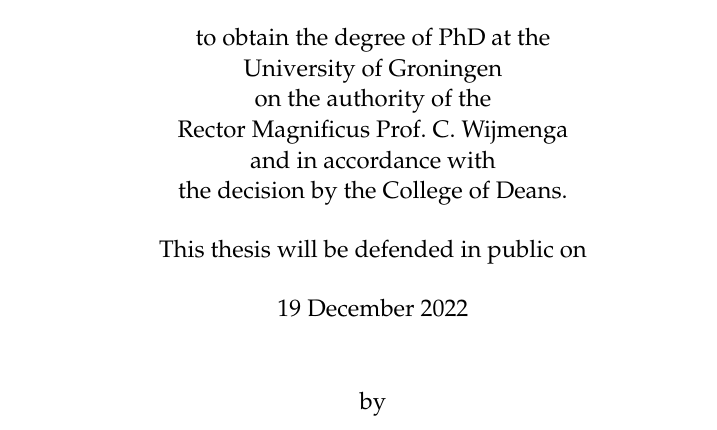
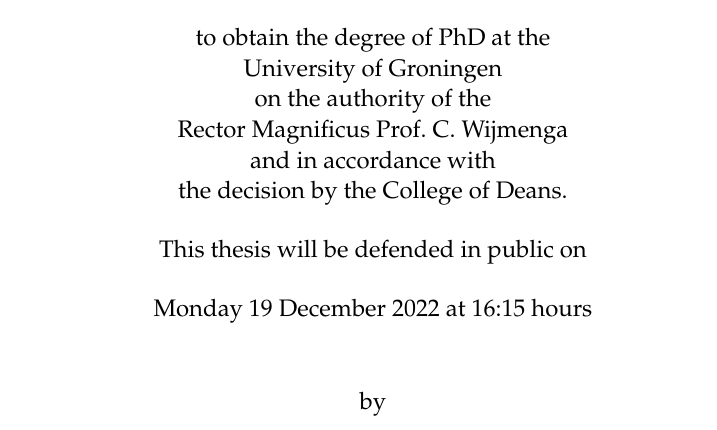
Before and after one commit to darius-sas/phd-dissertation, a LaTeX thesis (thesis.tex, which reads thesis_front.tex): part of page 1 of 293, cut so that both start at the same text. Compiled offline with pdfLaTeX.

Commit message:
Updated date

```diff
--- a/thesis_front.tex
+++ b/thesis_front.tex
@@ -33,7 +33,7 @@
 
 \vspace{0.4cm}
 
-19 December 2022
+Monday 19 December 2022 at 16:15 hours
 
 \vspace{1cm}
 
```
